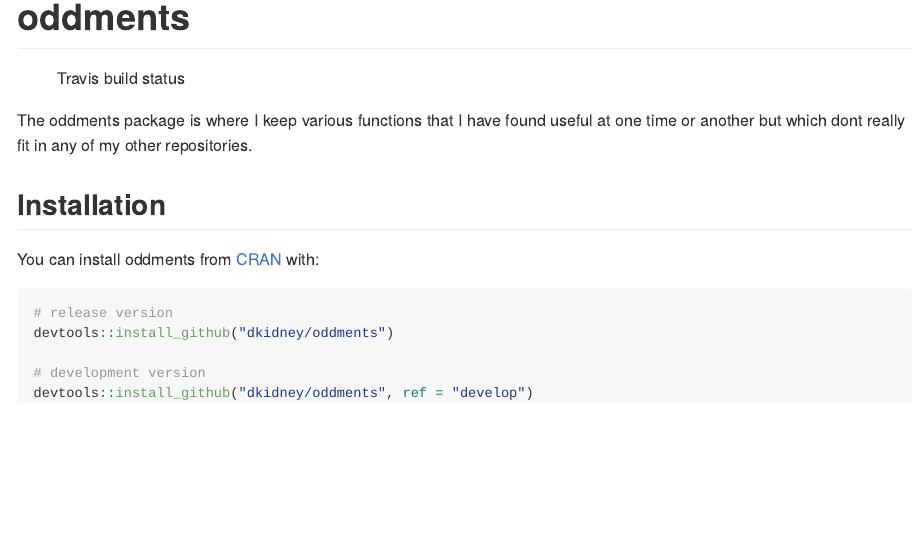
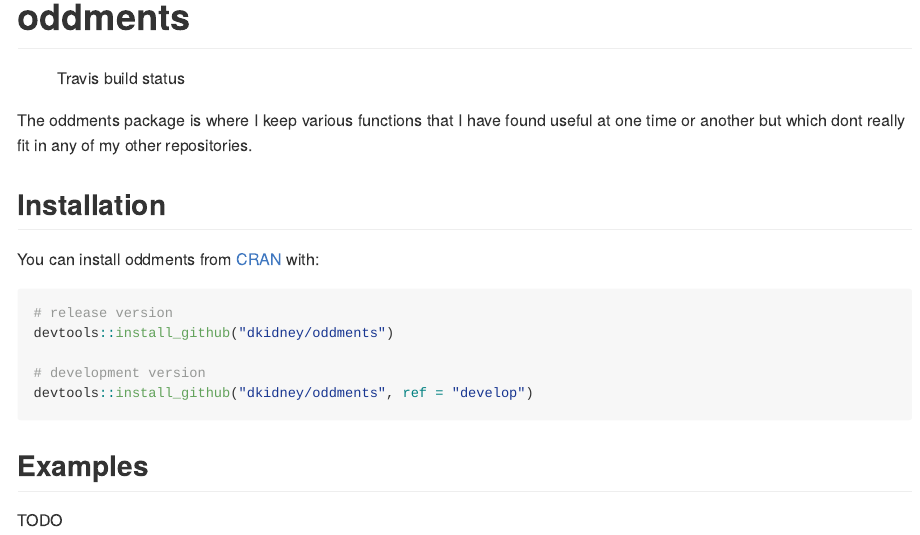
Before and after one commit to dkidney/oddments, an R Markdown document (README.Rmd): the page in a window 1100 px wide, from its top. Rendered offline with R 4.5, knitr and Pandoc, with nearby package versions; badge pictures from the web are left out.

Commit message:
updated readme

````diff
--- a/README.Rmd
+++ b/README.Rmd
@@ -33,6 +33,6 @@ devtools::install_github("dkidney/oddments")
 devtools::install_github("dkidney/oddments", ref = "develop")
 ```
 
-<!-- ## Examples -->
+## Examples
 
-<!-- TODO -->
+TODO
````
Also changed, not shown: README.md.
